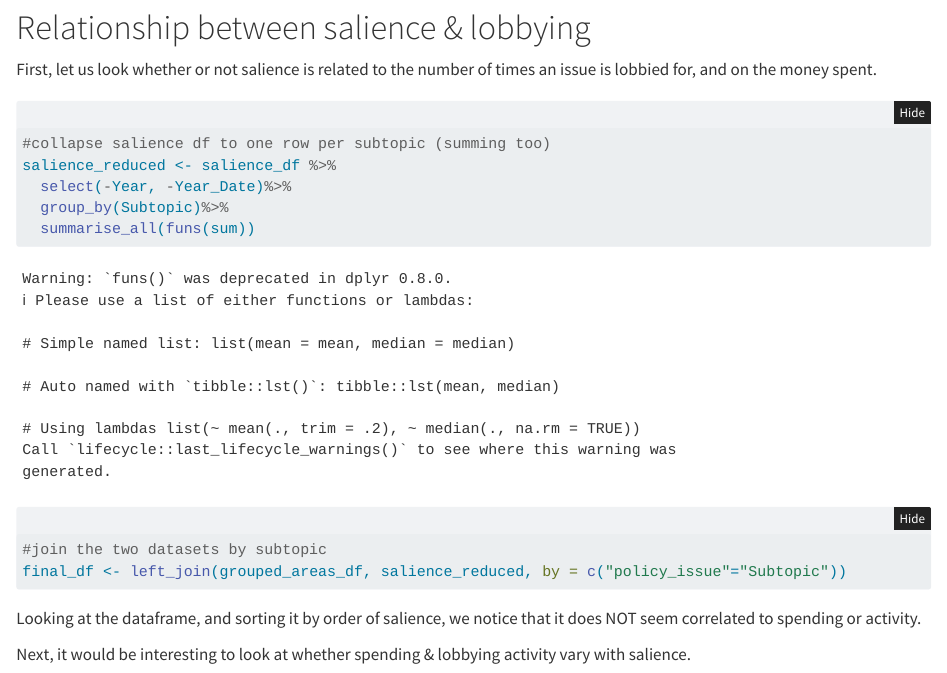
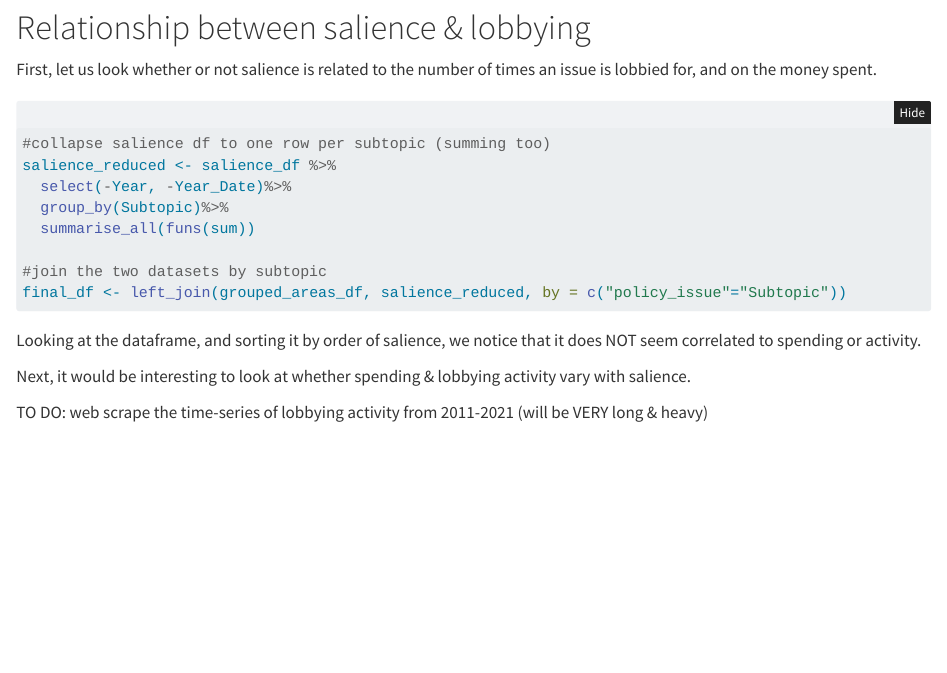
Before and after one commit to MatteoLarrode/Research-InterestGroups-PolicyRisk, a Quarto document (ExploratoryAnalysis.qmd): the page in a window 1100 px wide, from 3690 px down. Rendered offline with R 4.5, knitr and Pandoc in place of Quarto, with nearby package versions; folded parts are opened.

Commit message:
what next

````diff
--- a/ExploratoryAnalysis.qmd
+++ b/ExploratoryAnalysis.qmd
@@ -120,7 +120,10 @@ salience_reduced <- salience_df %>%
 final_df <- left_join(grouped_areas_df, salience_reduced, by = c("policy_issue"="Subtopic"))
 
 ```
+
 Looking at the dataframe, and sorting it by order of salience, we notice that it does NOT seem correlated to spending or activity.
 
+Next, it would be interesting to look at whether spending & lobbying activity vary with salience.
 
-Next, it would be interesting to look at whether spending & lobbying activity vary with salience.
+TO DO: web scrape the time-series of lobbying activity from 2011-2021
+  (will be VERY long & heavy)
````
Also changed, not shown: ExploratoryAnalysis.html, ExploratoryAnalysis.qmd (4 more changed lines).
